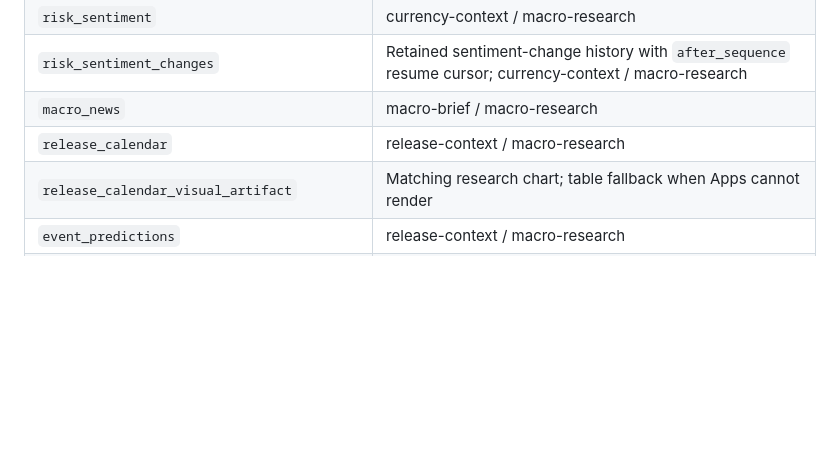
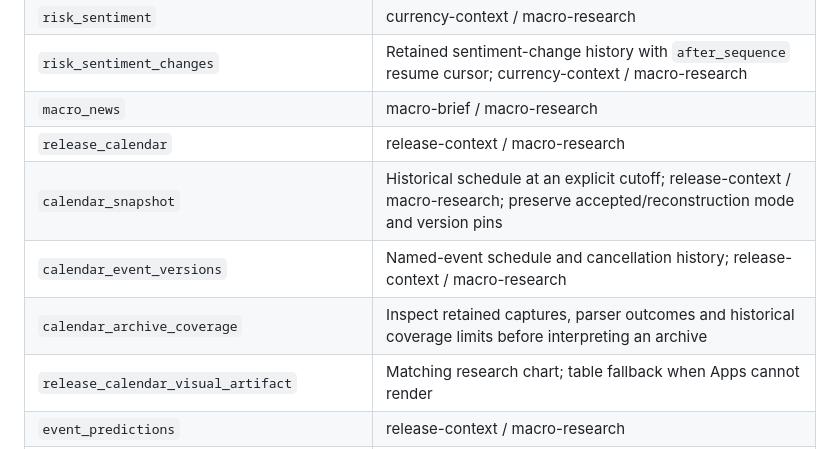
Before and after one commit to fxmacrodata/claude-plugin-fxmacrodata, a Markdown page: CONNECTORS.md, the part around the change. GitHub-like rendering; blank space fills up the shorter version.

```diff
--- a/CONNECTORS.md
+++ b/CONNECTORS.md
@@ -15,6 +15,9 @@ All listed tools are available through the host's ordinary MCP tool selection. T
 | `risk_sentiment_changes` | Retained sentiment-change history with `after_sequence` resume cursor; currency-context / macro-research |
 | `macro_news` | macro-brief / macro-research |
 | `release_calendar` | release-context / macro-research |
+| `calendar_snapshot` | Historical schedule at an explicit cutoff; release-context / macro-research; preserve accepted/reconstruction mode and version pins |
+| `calendar_event_versions` | Named-event schedule and cancellation history; release-context / macro-research |
+| `calendar_archive_coverage` | Inspect retained captures, parser outcomes and historical coverage limits before interpreting an archive |
 | `release_calendar_visual_artifact` | Matching research chart; table fallback when Apps cannot render |
 | `event_predictions` | release-context / macro-research |
 | `latest_announcements` | release-context / macro-research |
```
Also changed, not shown: README.md (+67 -90 lines), commands/release-context.md (+2 -1 lines), assets/icon.png, 2 other files.
